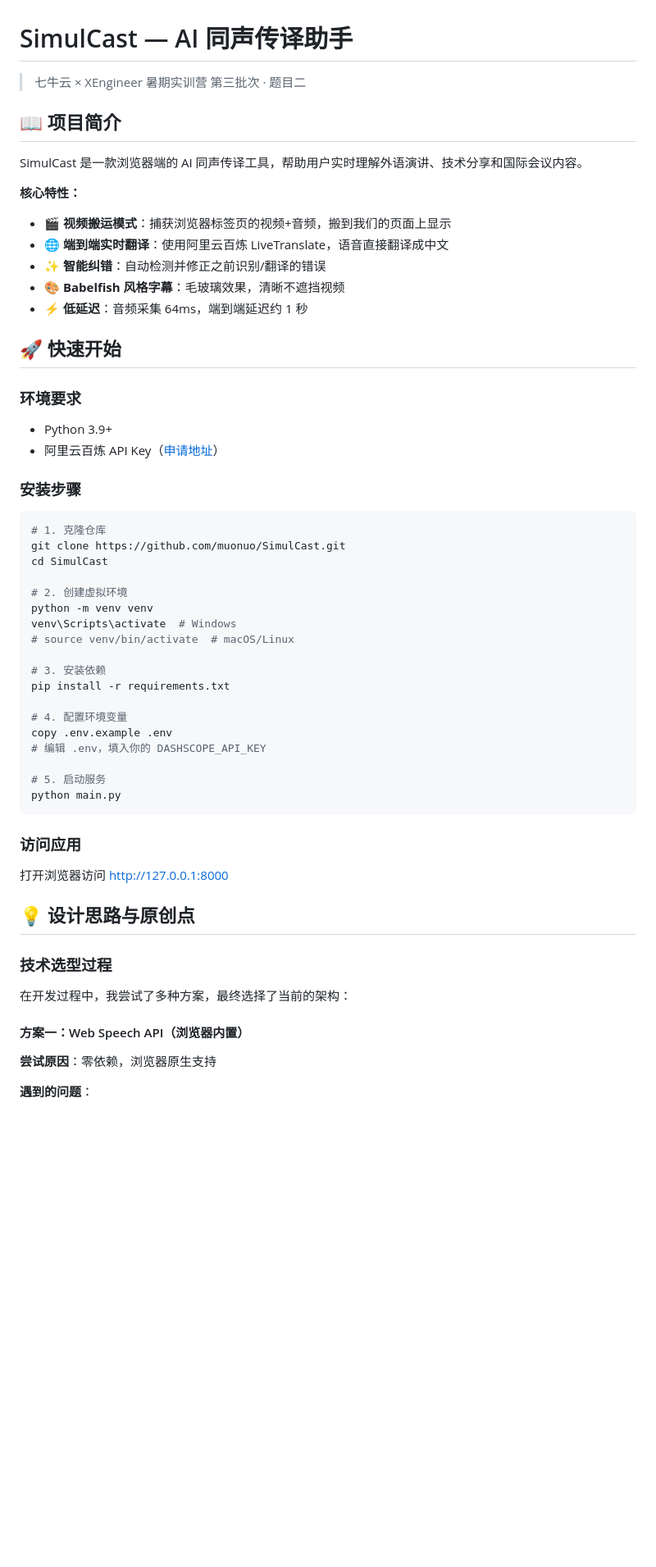
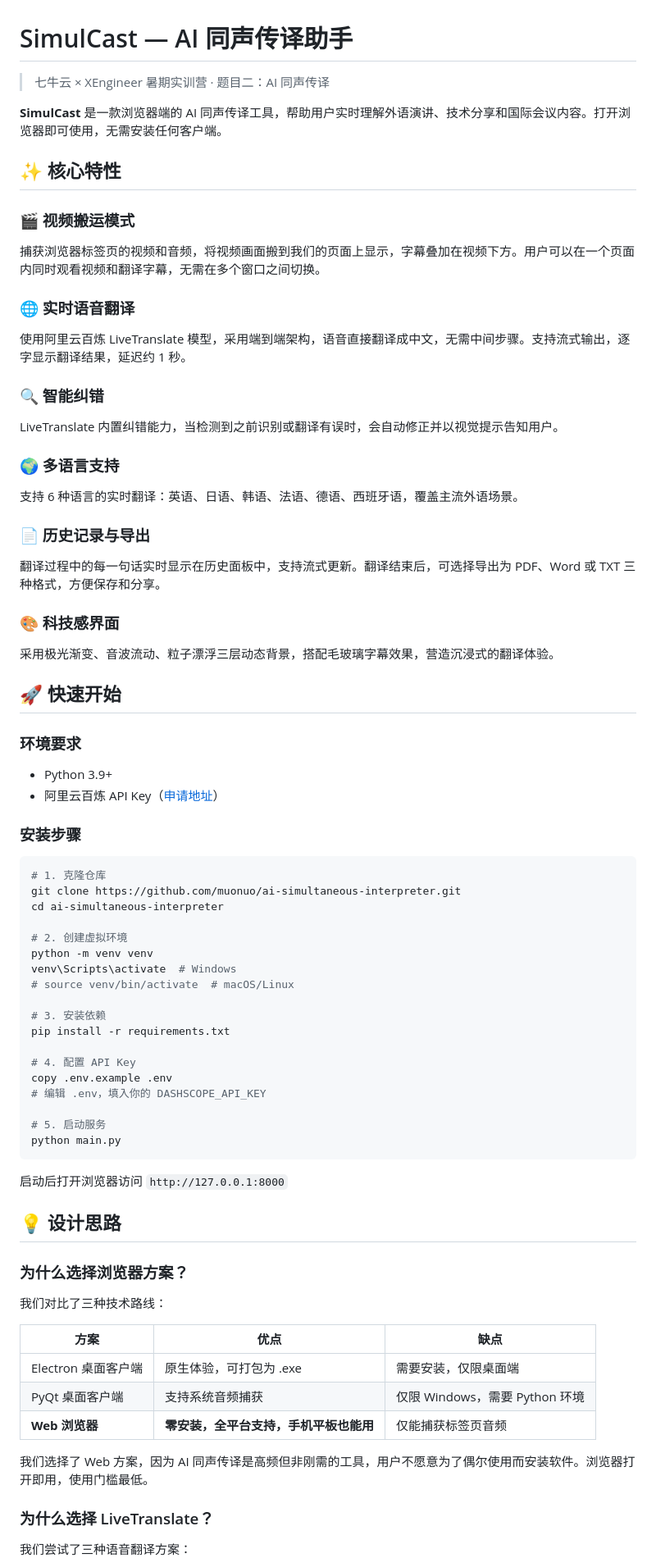
Before and after one commit to muonuo/ai-simultaneous-interpreter, a Markdown page: README.md, the part around one of its changes. Shown at 82% size. Drawn GitHub-style; blank space fills up the shorter version.

````diff
--- a/README.md
+++ b/README.md
@@ -1,18 +1,34 @@
 # SimulCast — AI 同声传译助手
 
-> 七牛云 × XEngineer 暑期实训营 第三批次 · 题目二
+> 七牛云 × XEngineer 暑期实训营 · 题目二：AI 同声传译
 
-## 📖 项目简介
+**SimulCast** 是一款浏览器端的 AI 同声传译工具，帮助用户实时理解外语演讲、技术分享和国际会议内容。打开浏览器即可使用，无需安装任何客户端。
 
-SimulCast 是一款浏览器端的 AI 同声传译工具，帮助用户实时理解外语演讲、技术分享和国际会议内容。
+## ✨ 核心特性
 
-**核心特性：**
+### 🎬 视频搬运模式
 
-- 🎬 **视频搬运模式**：捕获浏览器标签页的视频+音频，搬到我们的页面上显示
-- 🌐 **端到端实时翻译**：使用阿里云百炼 LiveTranslate，语音直接翻译成中文
-- ✨ **智能纠错**：自动检测并修正之前识别/翻译的错误
-- 🎨 **Babelfish 风格字幕**：毛玻璃效果，清晰不遮挡视频
-- ⚡ **低延迟**：音频采集 64ms，端到端延迟约 1 秒
+捕获浏览器标签页的视频和音频，将视频画面搬到我们的页面上显示，字幕叠加在视频下方。用户可以在一个页面内同时观看视频和翻译字幕，无需在多个窗口之间切换。
+
+### 🌐 实时语音翻译
+
+使用阿里云百炼 LiveTranslate 模型，采用端到端架构，语音直接翻译成中文，无需中间步骤。支持流式输出，逐字显示翻译结果，延迟约 1 秒。
+
+### 🔍 智能纠错
+
+LiveTranslate 内置纠错能力，当检测到之前识别或翻译有误时，会自动修正并以视觉提示告知用户。
+
+### 🌍 多语言支持
+
+支持 6 种语言的实时翻译：英语、日语、韩语、法语、德语、西班牙语，覆盖主流外语场景。
+
+### 📄 历史记录与导出
+
+翻译过程中的每一句话实时显示在历史面板中，支持流式更新。翻译结束后，可选择导出为 PDF、Word 或 TXT 三种格式，方便保存和分享。
+
+### 🎨 科技感界面
+
+采用极光渐变、音波流动、粒子漂浮三层动态背景，搭配毛玻璃字幕效果，营造沉浸式的翻译体验。
 
 ## 🚀 快速开始
 
@@ -25,8 +41,8 @@ SimulCast 是一款浏览器端的 AI 同声传译工具，帮助用户实时理
 
 ```bash
 # 1. 克隆仓库
-git clone https://github.com/muonuo/SimulCast.git
-cd SimulCast
+git clone https://github.com/muonuo/ai-simultaneous-interpreter.git
+cd ai-simultaneous-interpreter
 
 # 2. 创建虚拟环境
 python -m venv venv
@@ -36,7 +52,7 @@ venv\Scripts\activate  # Windows
 # 3. 安装依赖
 pip install -r requirements.txt
 
-# 4. 配置环境变量
+# 4. 配置 API Key
 copy .env.example .env
 # 编辑 .env，填入你的 DASHSCOPE_API_KEY
 
@@ -44,19 +60,23 @@ copy .env.example .env
 python main.py
 ```
 
-### 访问应用
+启动后打开浏览器访问 `http://127.0.0.1:8000`
 
-打开浏览器访问 http://127.0.0.1:8000
+## 💡 设计思路
 
-## 💡 设计思路与原创点
+### 为什么选择浏览器方案？
 
-### 技术选型过程
+我们对比了三种技术路线：
 
-在开发过程中，我尝试了多种方案，最终选择了当前的架构：
+| 方案 | 优点 | 缺点 |
+|------|------|------|
+| Electron 桌面客户端 | 原生体验，可打包为 .exe | 需要安装，仅限桌面端 |
+| PyQt 桌面客户端 | 支持系统音频捕获 | 仅限 Windows，需要 Python 环境 |
+| **Web 浏览器** | **零安装，全平台支持，手机平板也能用** | 仅能捕获标签页音频 |
 
-#### 方案一：Web Speech API（浏览器内置）
+我们选择了 Web 方案，因为 AI 同声传译是高频但非刚需的工具，用户不愿意为了偶尔使用而安装软件。浏览器打开即用，使用门槛最低。
 
-**尝试原因**：零依赖，浏览器原生支持
+### 为什么选择 LiveTranslate？
 
-**遇到的问题**：
+我们尝试了三种语音翻译方案：
 
````
Also changed, not shown: other parts of README.md (+35 -197 lines).
